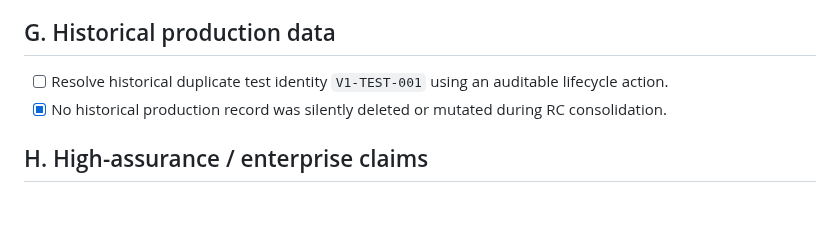
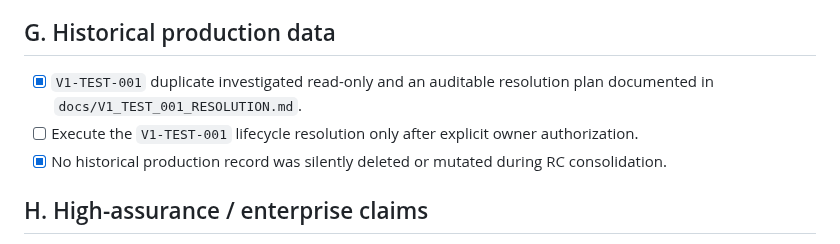
Before and after one commit to lionelricca/evo-protocol, a Markdown page: docs/RELEASE_CHECKLIST_V400.md, the part around one of its changes. GitHub-like rendering; blank space fills up the shorter version.

```diff
--- a/docs/RELEASE_CHECKLIST_V400.md
+++ b/docs/RELEASE_CHECKLIST_V400.md
@@ -84,7 +95,8 @@ Read-only inventory is documented in `docs/PRODUCTION_INVENTORY_V400.md`.
 
 ## G. Historical production data
 
-- [ ] Resolve historical duplicate test identity `V1-TEST-001` using an auditable lifecycle action.
+- [x] `V1-TEST-001` duplicate investigated read-only and an auditable resolution plan documented in `docs/V1_TEST_001_RESOLUTION.md`.
+- [ ] Execute the `V1-TEST-001` lifecycle resolution only after explicit owner authorization.
 - [x] No historical production record was silently deleted or mutated during RC consolidation.
 
 ## H. High-assurance / enterprise claims
```
Also changed, not shown: other parts of docs/RELEASE_CHECKLIST_V400.md (+23 -12 lines).
